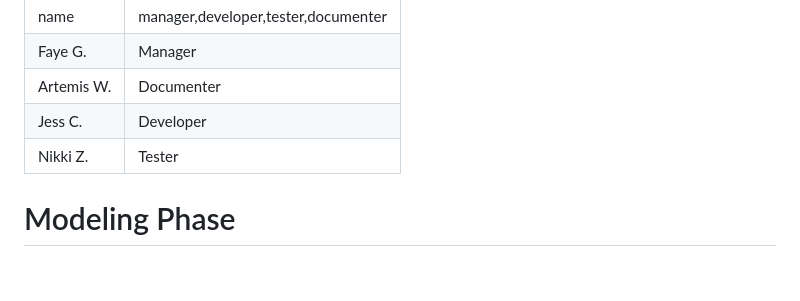
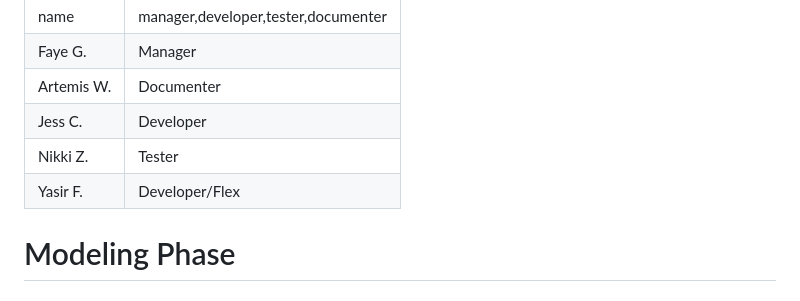
Before and after one commit to lunarOntologist/prj-1, a Markdown page: README.md, the part around the change. Rendered like a GitHub page.

Commit message:
updating documentation to include yasir

```diff
--- a/README.md
+++ b/README.md
@@ -62,6 +62,7 @@ Assign roles to each team member by completing the table below. A member may tak
 |Artemis W.|Documenter|
 |Jess C.|Developer|
 |Nikki Z.|Tester|
+|Yasir F.|Developer/Flex|
 
 # Modeling Phase
 
```
